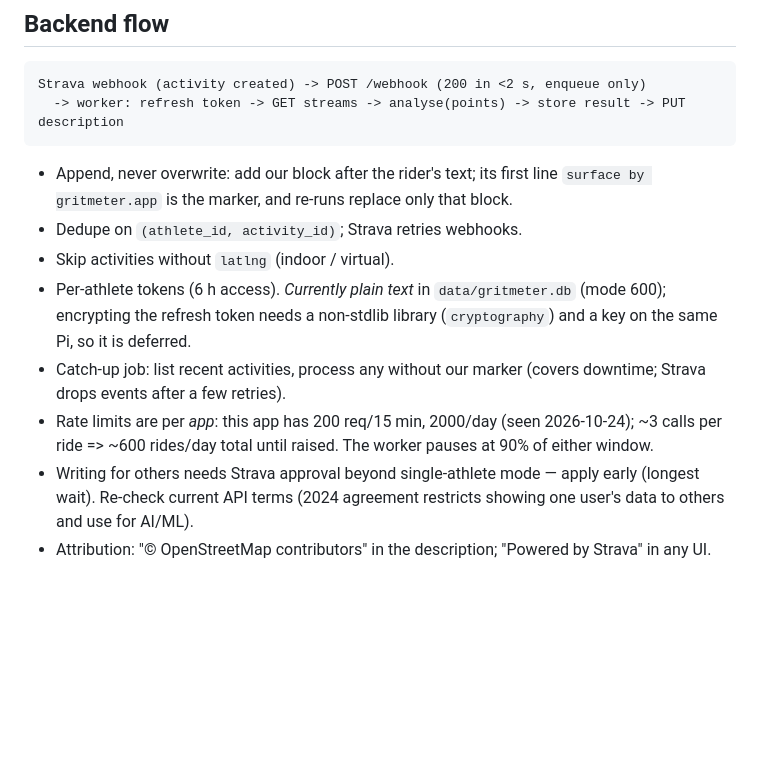
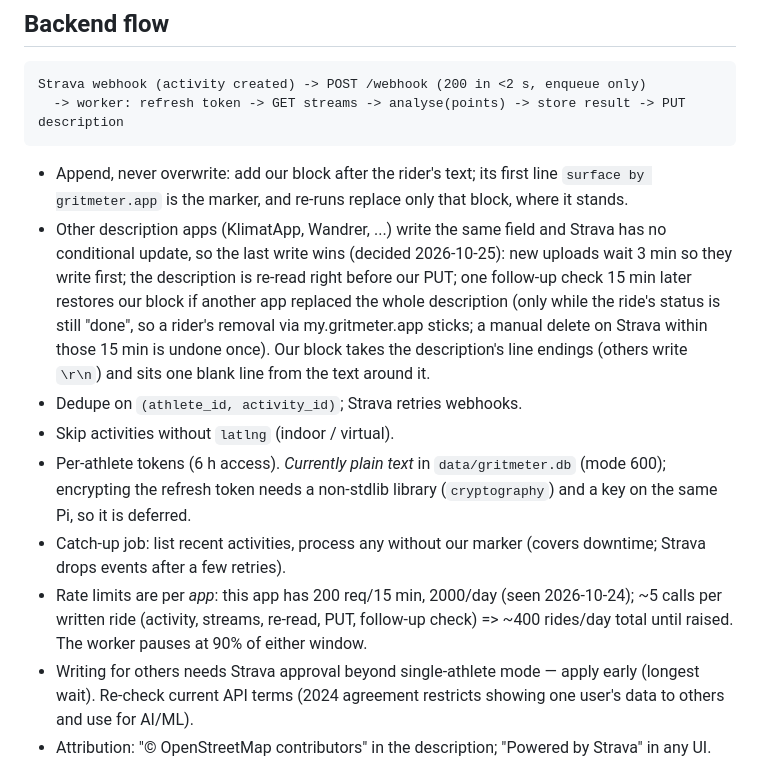
Before and after one commit to mstrlc/gritmeter, a Markdown page: PLAN.md, the part around the change. GitHub-like rendering; blank space fills up the shorter version.

Commit message:
docs: describe how gritmeter shares descriptions with other apps

````diff
--- a/PLAN.md
+++ b/PLAN.md
@@ -20,14 +20,20 @@ Strava webhook (activity created) -> POST /webhook (200 in <2 s, enqueue only)
   -> worker: refresh token -> GET streams -> analyse(points) -> store result -> PUT description
 ```
 - Append, never overwrite: add our block after the rider's text; its first line `surface by gritmeter.app` is the marker,
-  and re-runs replace only that block.
+  and re-runs replace only that block, where it stands.
+- Other description apps (KlimatApp, Wandrer, ...) write the same field and Strava has no conditional update, so the
+  last write wins (decided 2026-10-25): new uploads wait 3 min so they write first; the description is re-read right
+  before our PUT; one follow-up check 15 min later restores our block if another app replaced the whole description
+  (only while the ride's status is still "done", so a rider's removal via my.gritmeter.app sticks; a manual delete on
+  Strava within those 15 min is undone once). Our block takes the description's line endings (others write `\r\n`)
+  and sits one blank line from the text around it.
 - Dedupe on `(athlete_id, activity_id)`; Strava retries webhooks.
 - Skip activities without `latlng` (indoor / virtual).
 - Per-athlete tokens (6 h access). *Currently plain text* in `data/gritmeter.db` (mode 600); encrypting the refresh token
   needs a non-stdlib library (`cryptography`) and a key on the same Pi, so it is deferred.
 - Catch-up job: list recent activities, process any without our marker (covers downtime; Strava drops events after a few retries).
-- Rate limits are per *app*: this app has 200 req/15 min, 2000/day (seen 2026-10-24); ~3 calls per ride => ~600 rides/day
-  total until raised. The worker pauses at 90% of either window.
+- Rate limits are per *app*: this app has 200 req/15 min, 2000/day (seen 2026-10-24); ~5 calls per written ride (activity,
+  streams, re-read, PUT, follow-up check) => ~400 rides/day total until raised. The worker pauses at 90% of either window.
 - Writing for others needs Strava approval beyond single-athlete mode — apply early (longest wait). Re-check current API terms
   (2024 agreement restricts showing one user's data to others and use for AI/ML).
 - Attribution: "© OpenStreetMap contributors" in the description; "Powered by Strava" in any UI.
````
Also changed, not shown: CLAUDE.md (+2 -1 lines).
